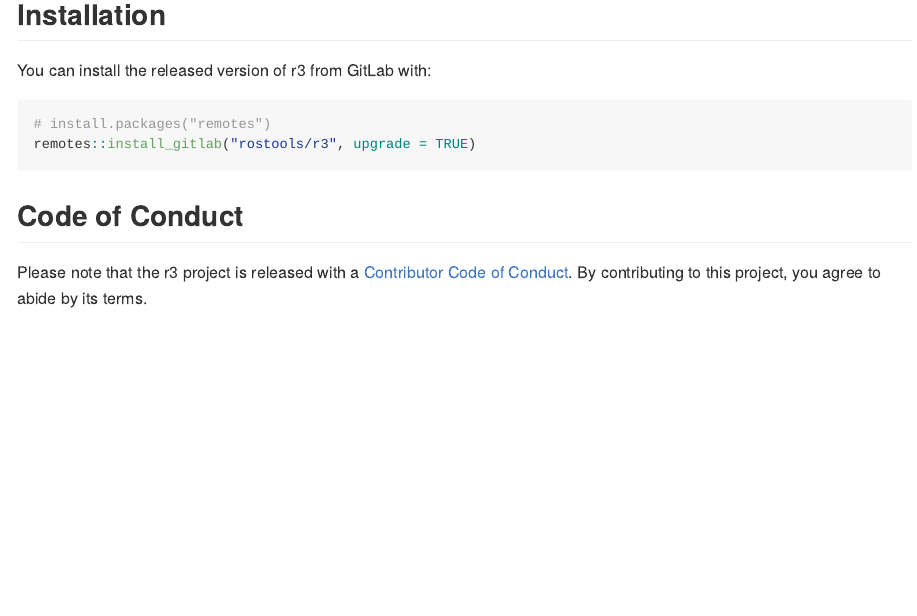
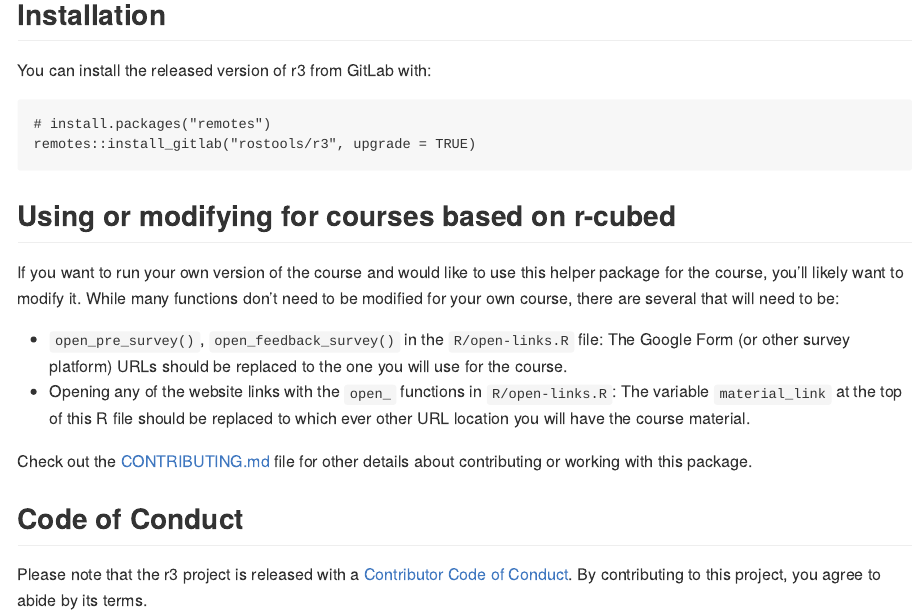
Before and after one commit to rostools/r3, an R Markdown document (README.Rmd): the page in a window 1100 px wide, from 160 px down. The pictures show the output file README.md that the author committed with the source, drawn offline in the style of GitHub; badge pictures from the web are left out.

Commit message:
add documentation on what to change in r3 for other course uses. Closes #7

````diff
--- a/README.Rmd
+++ b/README.Rmd
@@ -31,6 +34,23 @@
 remotes::install_gitlab("rostools/r3", upgrade = TRUE)
 ```
 
+## Using or modifying for courses based on r-cubed
+
+If you want to run your own version of the course and would like to use this
+helper package for the course, you'll likely want to modify it.
+While many functions don't need to be modified for your own course,
+there are several that will need to be:
+
+- `open_pre_survey()`, `open_feedback_survey()` in the `R/open-links.R` file:
+The Google Form (or other survey platform) URLs should be replaced to the one
+you will use for the course.
+- Opening any of the website links with the `open_` functions in `R/open-links.R`:
+The variable `material_link` at the top of this R file should be replaced to
+which ever other URL location you will have the course material.
+
+Check out the [CONTRIBUTING.md](CONTRIBUTING.md) file for other details about
+contributing or working with this package.
+
 ## Code of Conduct
 
 Please note that the r3 project is released with a [Contributor Code of Conduct](https://contributor-covenant.org/version/1/0/0/CODE_OF_CONDUCT.html). By contributing to this project, you agree to abide by its terms.
````
Also changed, not shown: README.md, README.Rmd (7 more changed lines).
